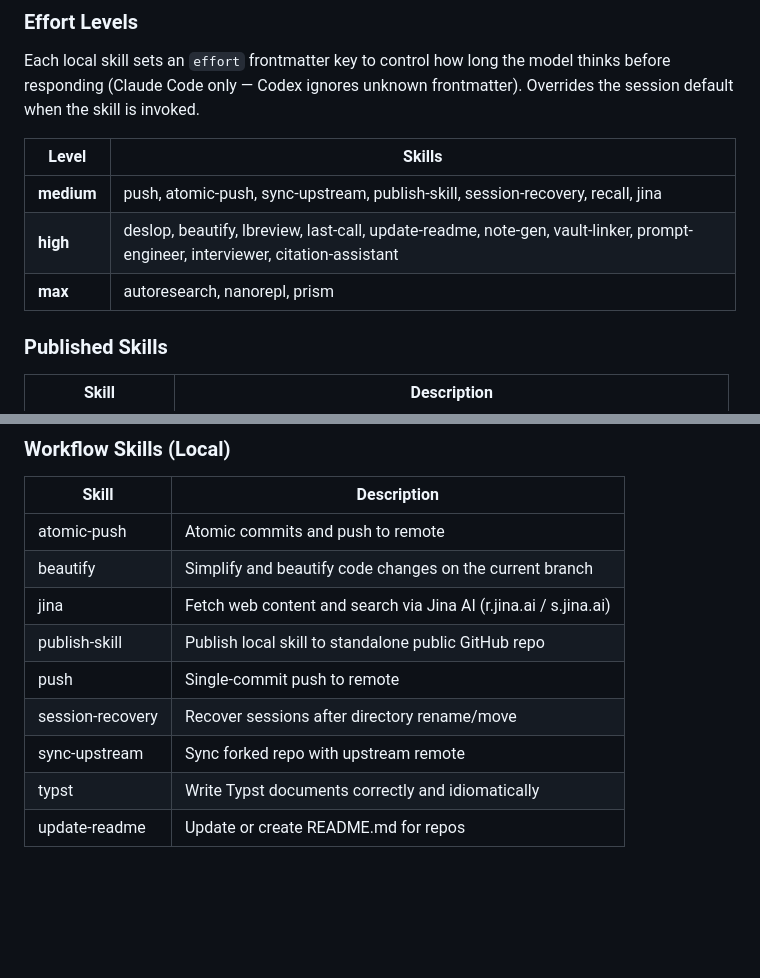
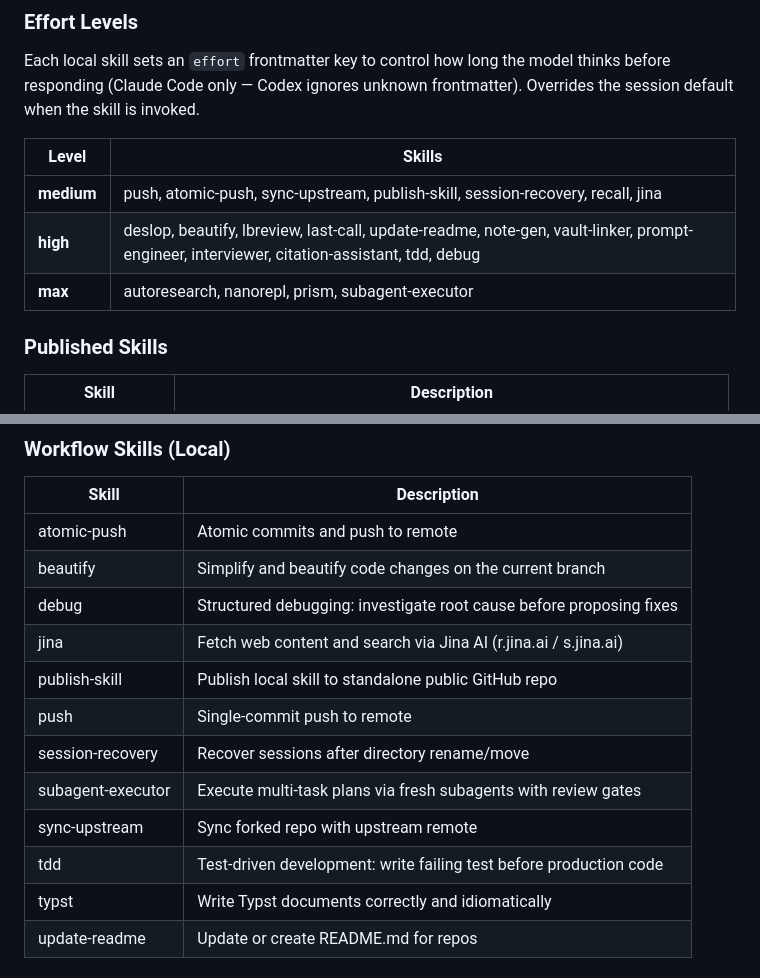
Before and after one commit to chrisliu298/dotfiles, a Markdown page: agents/extensions/README.md, 2 parts joined by grey strips. GitHub-like rendering; blank space fills up the shorter version.

Commit message:
Update extension catalog with tdd, debug, and subagent-executor
Co-Authored-By: Claude Opus 4.6 (1M context) <noreply@anthropic.com>

```diff
--- a/agents/extensions/README.md
+++ b/agents/extensions/README.md
@@ -21,8 +21,8 @@ Each local skill sets an `effort` frontmatter key to control how long the model
 | Level | Skills |
 |-------|--------|
 | **medium** | push, atomic-push, sync-upstream, publish-skill, session-recovery, recall, jina |
-| **high** | deslop, beautify, lbreview, last-call, update-readme, note-gen, vault-linker, prompt-engineer, interviewer, citation-assistant |
-| **max** | autoresearch, nanorepl, prism |
+| **high** | deslop, beautify, lbreview, last-call, update-readme, note-gen, vault-linker, prompt-engineer, interviewer, citation-assistant, tdd, debug |
+| **max** | autoresearch, nanorepl, prism, subagent-executor |
 
 ### Published Skills
 
@@ -62,11 +62,14 @@ Each local skill sets an `effort` frontmatter key to control how long the model
 |-------|-------------|
 | atomic-push | Atomic commits and push to remote |
 | beautify | Simplify and beautify code changes on the current branch |
+| debug | Structured debugging: investigate root cause before proposing fixes |
 | jina | Fetch web content and search via Jina AI (r.jina.ai / s.jina.ai) |
 | publish-skill | Publish local skill to standalone public GitHub repo |
 | push | Single-commit push to remote |
 | session-recovery | Recover sessions after directory rename/move |
+| subagent-executor | Execute multi-task plans via fresh subagents with review gates |
 | sync-upstream | Sync forked repo with upstream remote |
+| tdd | Test-driven development: write failing test before production code |
 | typst | Write Typst documents correctly and idiomatically |
 | update-readme | Update or create README.md for repos |
 
```
Also changed, not shown: 1 other file.
